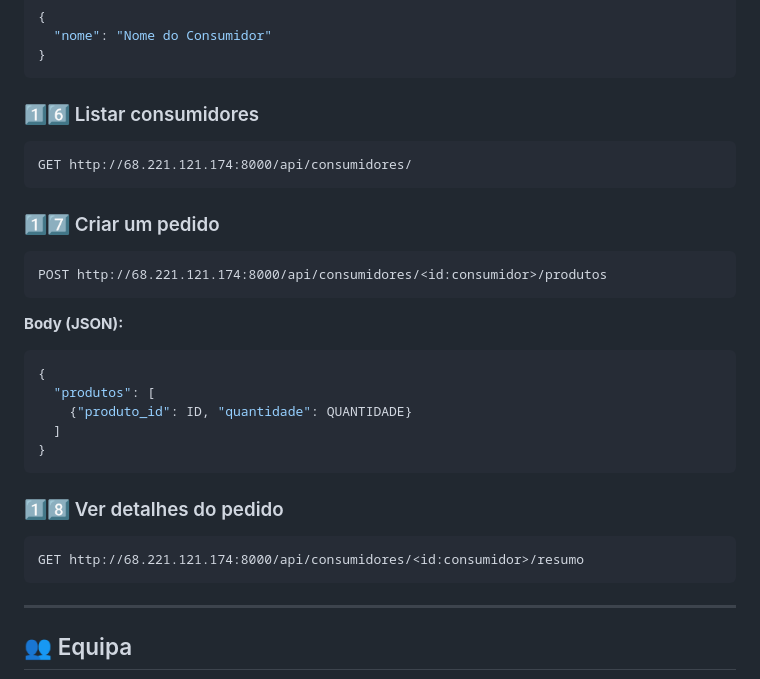
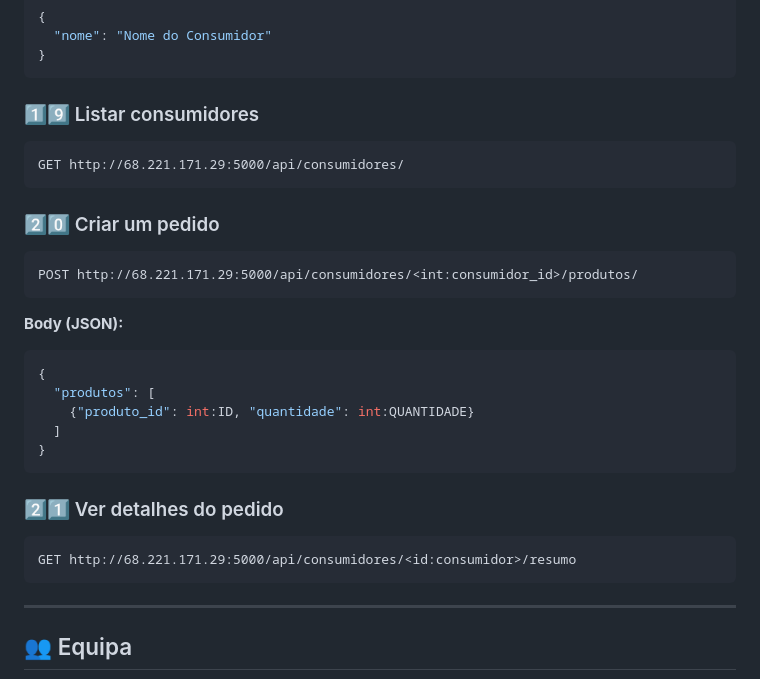
Before and after one commit to MarinaGregorini/SupermercadoBoaSorteAPI, a Markdown page: README.md, the part around one of its changes. GitHub-like rendering.

````diff
--- a/README.md
+++ b/README.md
@@ -142,27 +161,27 @@ POST http://68.221.121.174:8000/api/consumidores/
 }
 ```
 
-### 1️⃣6️⃣ Listar consumidores
+### 1️⃣9️⃣ Listar consumidores
 ```http
-GET http://68.221.121.174:8000/api/consumidores/
+GET http://68.221.171.29:5000/api/consumidores/
 ```
 
-### 1️⃣7️⃣ Criar um pedido
+### 2️⃣0️⃣ Criar um pedido
 ```http
-POST http://68.221.121.174:8000/api/consumidores/<id:consumidor>/produtos
+POST http://68.221.171.29:5000/api/consumidores/<int:consumidor_id>/produtos/
 ```
 **Body (JSON):**
 ```json
 {
   "produtos": [
-    {"produto_id": ID, "quantidade": QUANTIDADE}
+    {"produto_id": int:ID, "quantidade": int:QUANTIDADE}
   ]
 }
 ```
 
-### 1️⃣8️⃣ Ver detalhes do pedido
+### 2️⃣1️⃣ Ver detalhes do pedido
 ```http
-GET http://68.221.121.174:8000/api/consumidores/<id:consumidor>/resumo
+GET http://68.221.171.29:5000/api/consumidores/<id:consumidor>/resumo
 ```
 
 ---
````
Also changed, not shown: other parts of README.md (+47 -28 lines).
